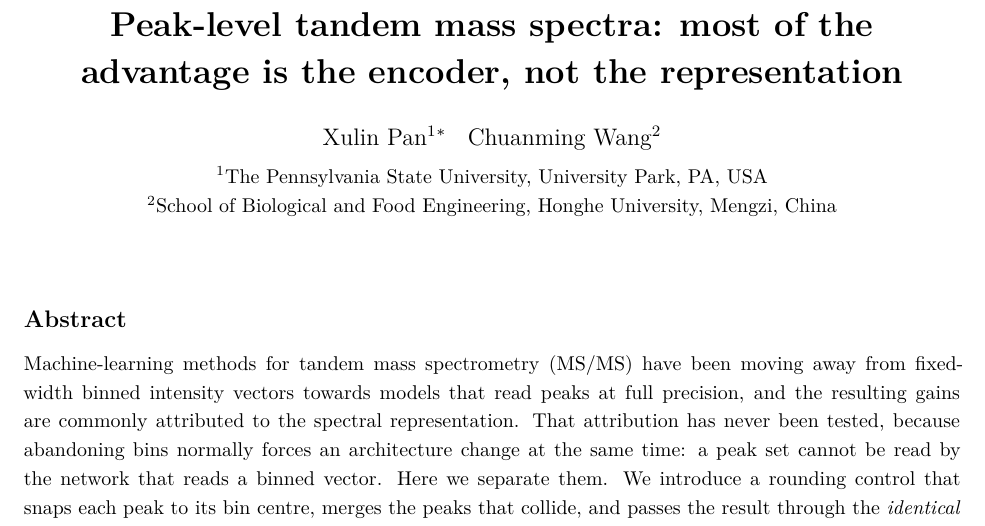
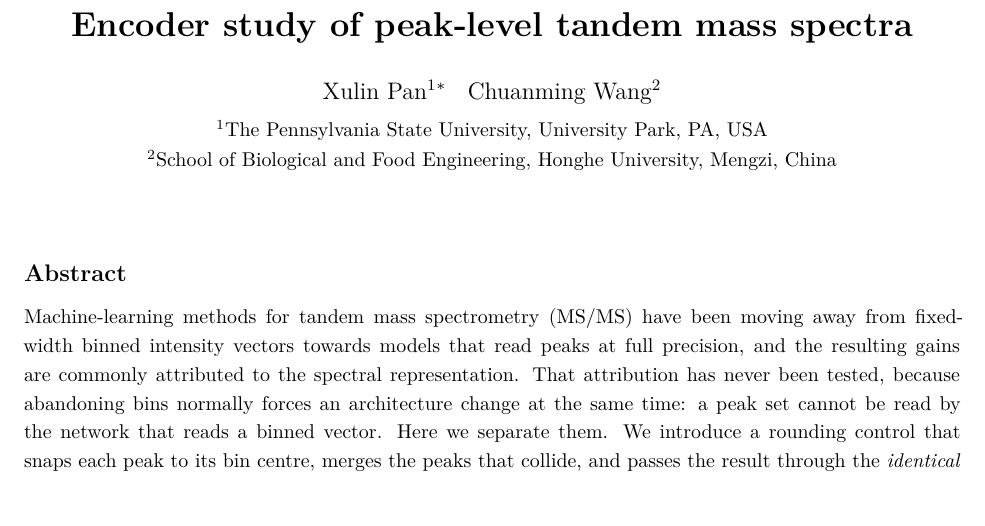
Before and after one commit to xulinpan/cheminformatics, a LaTeX document (manuscript/paperA.tex): part of page 1 of 12, cut at the place of the change. Compiled offline with pdfLaTeX.

Commit message:
Retitle to 'Encoder study of peak-level tandem mass spectra'
Title set as requested, in sentence case and with 'of' in place of 'on'.
CITATION.cff and README updated to match.

Co-Authored-By: Claude Opus 5 <noreply@anthropic.com>
Claude-Session: https://claude.ai/code/session_019J6tsVZrygFD8EjFe8vYfW

```diff
--- a/manuscript/paperA.tex
+++ b/manuscript/paperA.tex
@@ -22,8 +22,7 @@
 
 \newcommand{\hd}[1]{\medskip\par\noindent\textbf{#1}\par\nobreak\vspace{2pt}\noindent\ignorespaces}
 
-\title{\vspace{-2em}\bfseries Peak-level tandem mass spectra: most of the
-advantage is the encoder, not the representation}
+\title{\vspace{-2em}\bfseries Encoder study of peak-level tandem mass spectra}
 \author{Xulin Pan\textsuperscript{1}\thanks{Correspondence: \texttt{xulinpanias@gmail.com}}
 \quad Chuanming Wang\textsuperscript{2}\\[4pt]
 \small \textsuperscript{1}The Pennsylvania State University, University Park, PA, USA\\
```
Also changed, not shown: README.md, manuscript/paperA.pdf, 1 other file.
